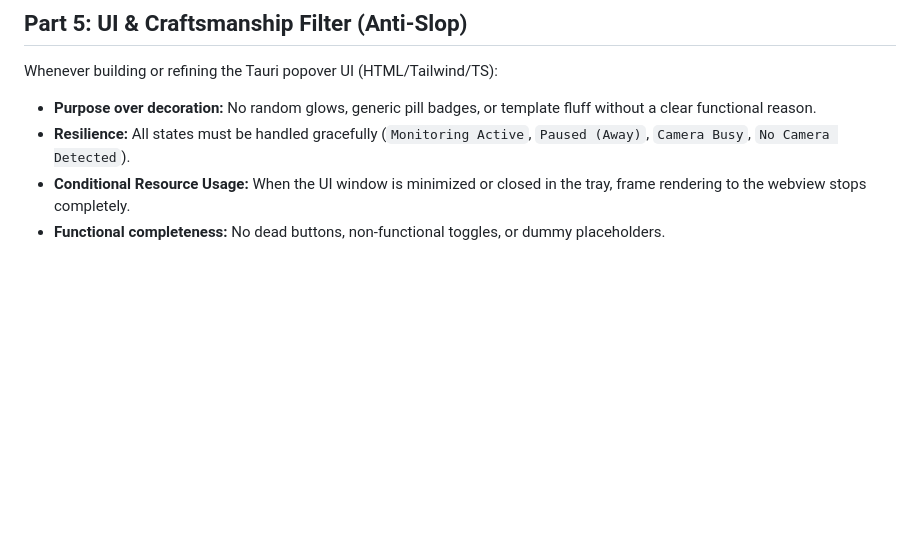
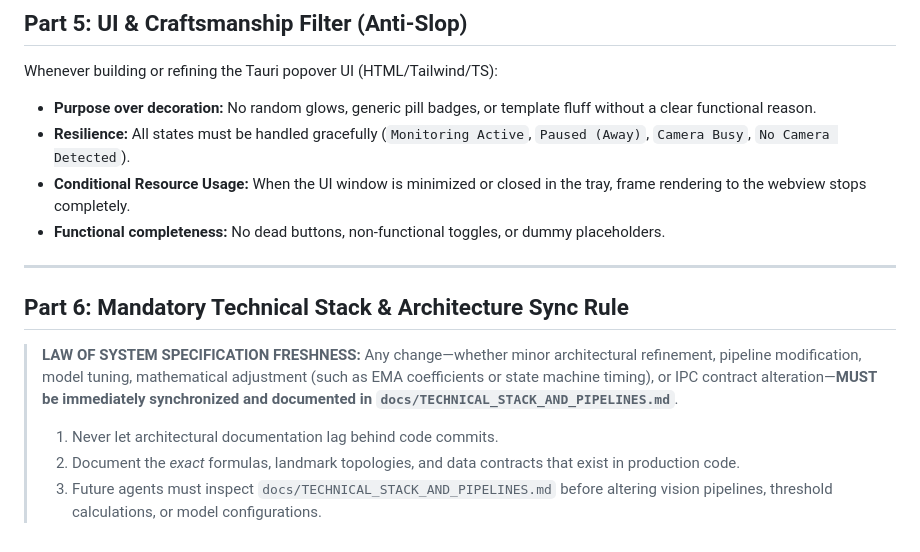
Before and after one commit to ganendraditya/20-20-20-20-vision, a Markdown page: AGENTS.md, the part around the change. Rendered like a GitHub page; blank space fills up the shorter version.

Commit message:
docs: create TECHNICAL_STACK_AND_PIPELINES.md and enforce documentation sync rule in AGENTS.md

```diff
--- a/AGENTS.md
+++ b/AGENTS.md
@@ -177,3 +177,14 @@ Whenever building or refining the Tauri popover UI (HTML/Tailwind/TS):
 - **Resilience:** All states must be handled gracefully (`Monitoring Active`, `Paused (Away)`, `Camera Busy`, `No Camera Detected`).
 - **Conditional Resource Usage:** When the UI window is minimized or closed in the tray, frame rendering to the webview stops completely.
 - **Functional completeness:** No dead buttons, non-functional toggles, or dummy placeholders.
+
+---
+
+## Part 6: Mandatory Technical Stack & Architecture Sync Rule
+
+> **LAW OF SYSTEM SPECIFICATION FRESHNESS:**
+> Any change—whether minor architectural refinement, pipeline modification, model tuning, mathematical adjustment (such as EMA coefficients or state machine timing), or IPC contract alteration—**MUST be immediately synchronized and documented in `docs/TECHNICAL_STACK_AND_PIPELINES.md`**.
+>
+> 1. Never let architectural documentation lag behind code commits.
+> 2. Document the *exact* formulas, landmark topologies, and data contracts that exist in production code.
+> 3. Future agents must inspect `docs/TECHNICAL_STACK_AND_PIPELINES.md` before altering vision pipelines, threshold calculations, or model configurations.
```
Also changed, not shown: docs/TECHNICAL_STACK_AND_PIPELINES.md (added, +247 -0 lines).
